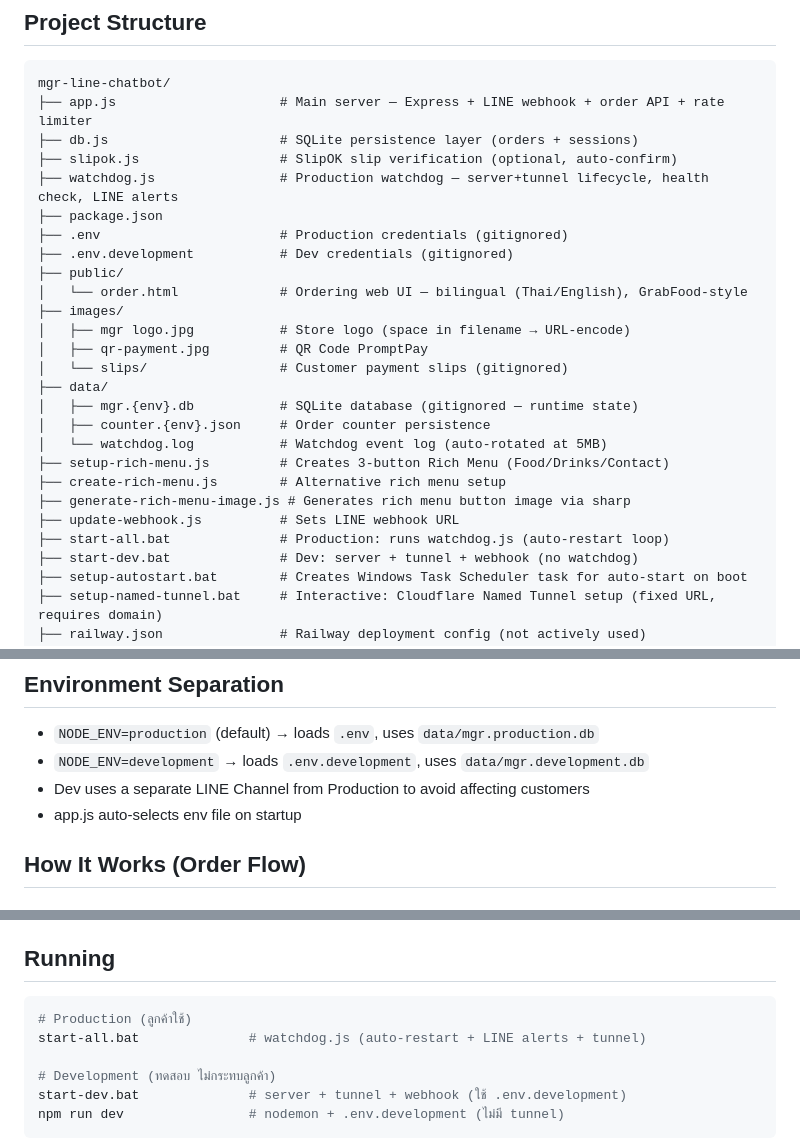
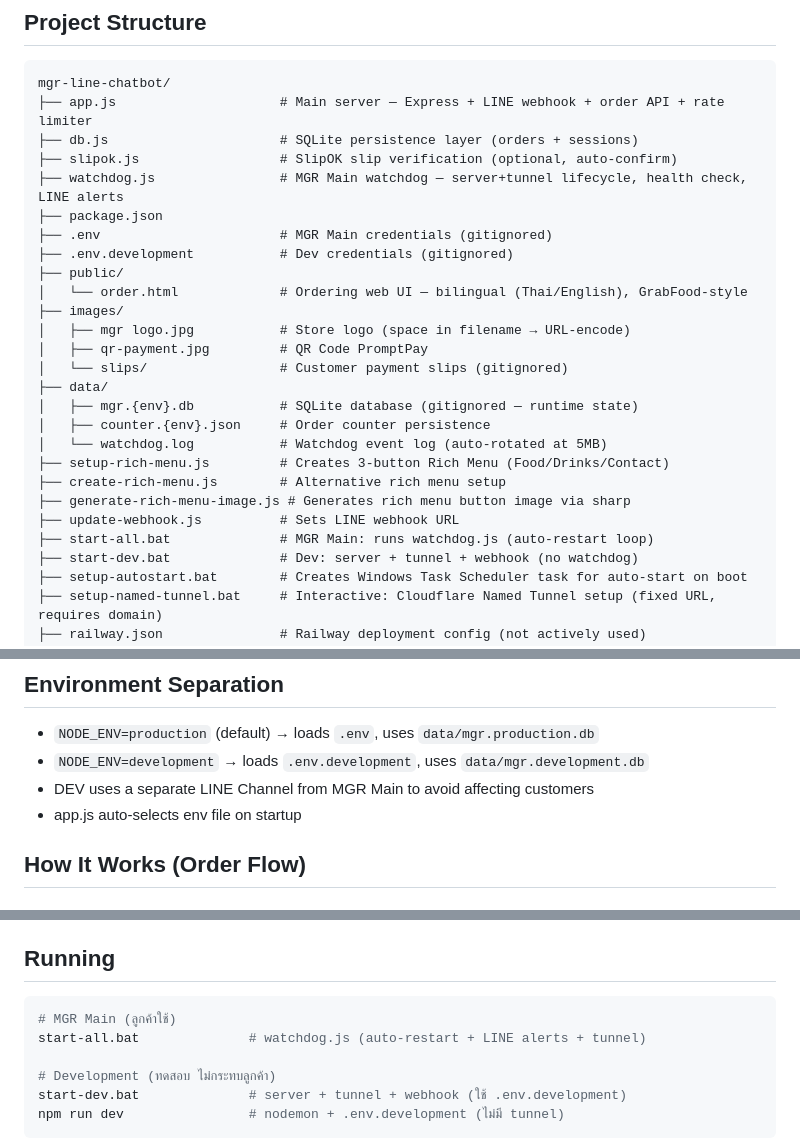
Before and after one commit to astweeds-dev/mgr-line-chatbot, a Markdown page: PROJECT-DNA.md, 3 parts joined by grey strips. Drawn GitHub-style.

````diff
--- a/PROJECT-DNA.md
+++ b/PROJECT-DNA.md
@@ -20,9 +20,9 @@ mgr-line-chatbot/
 ├── app.js                     # Main server — Express + LINE webhook + order API + rate limiter
 ├── db.js                      # SQLite persistence layer (orders + sessions)
 ├── slipok.js                  # SlipOK slip verification (optional, auto-confirm)
-├── watchdog.js                # Production watchdog — server+tunnel lifecycle, health check, LINE alerts
+├── watchdog.js                # MGR Main watchdog — server+tunnel lifecycle, health check, LINE alerts
 ├── package.json
-├── .env                       # Production credentials (gitignored)
+├── .env                       # MGR Main credentials (gitignored)
 ├── .env.development           # Dev credentials (gitignored)
 ├── public/
 │   └── order.html             # Ordering web UI — bilingual (Thai/English), GrabFood-style
@@ -38,7 +38,7 @@ mgr-line-chatbot/
 ├── create-rich-menu.js        # Alternative rich menu setup
 ├── generate-rich-menu-image.js # Generates rich menu button image via sharp
 ├── update-webhook.js          # Sets LINE webhook URL
-├── start-all.bat              # Production: runs watchdog.js (auto-restart loop)
+├── start-all.bat              # MGR Main: runs watchdog.js (auto-restart loop)
 ├── start-dev.bat              # Dev: server + tunnel + webhook (no watchdog)
 ├── setup-autostart.bat        # Creates Windows Task Scheduler task for auto-start on boot
 ├── setup-named-tunnel.bat     # Interactive: Cloudflare Named Tunnel setup (fixed URL, requires domain)
@@ -66,7 +66,7 @@ TUNNEL_HOSTNAME=xxx            # e.g. mgr.example.com
 ## Environment Separation
 - `NODE_ENV=production` (default) → loads `.env`, uses `data/mgr.production.db`
 - `NODE_ENV=development` → loads `.env.development`, uses `data/mgr.development.db`
-- Dev uses a separate LINE Channel from Production to avoid affecting customers
+- DEV uses a separate LINE Channel from MGR Main to avoid affecting customers
 - app.js auto-selects env file on startup
 
 ## How It Works (Order Flow)
@@ -171,7 +171,7 @@ Server uses `parseCartKey()` + `calcUnitPrice()` to recompute prices server-side
 
 ## Running
 ```bash
-# Production (ลูกค้าใช้)
+# MGR Main (ลูกค้าใช้)
 start-all.bat              # watchdog.js (auto-restart + LINE alerts + tunnel)
 
 # Development (ทดสอบ ไม่กระทบลูกค้า)
````
Also changed, not shown: CLAUDE.md (+9 -8 lines).
